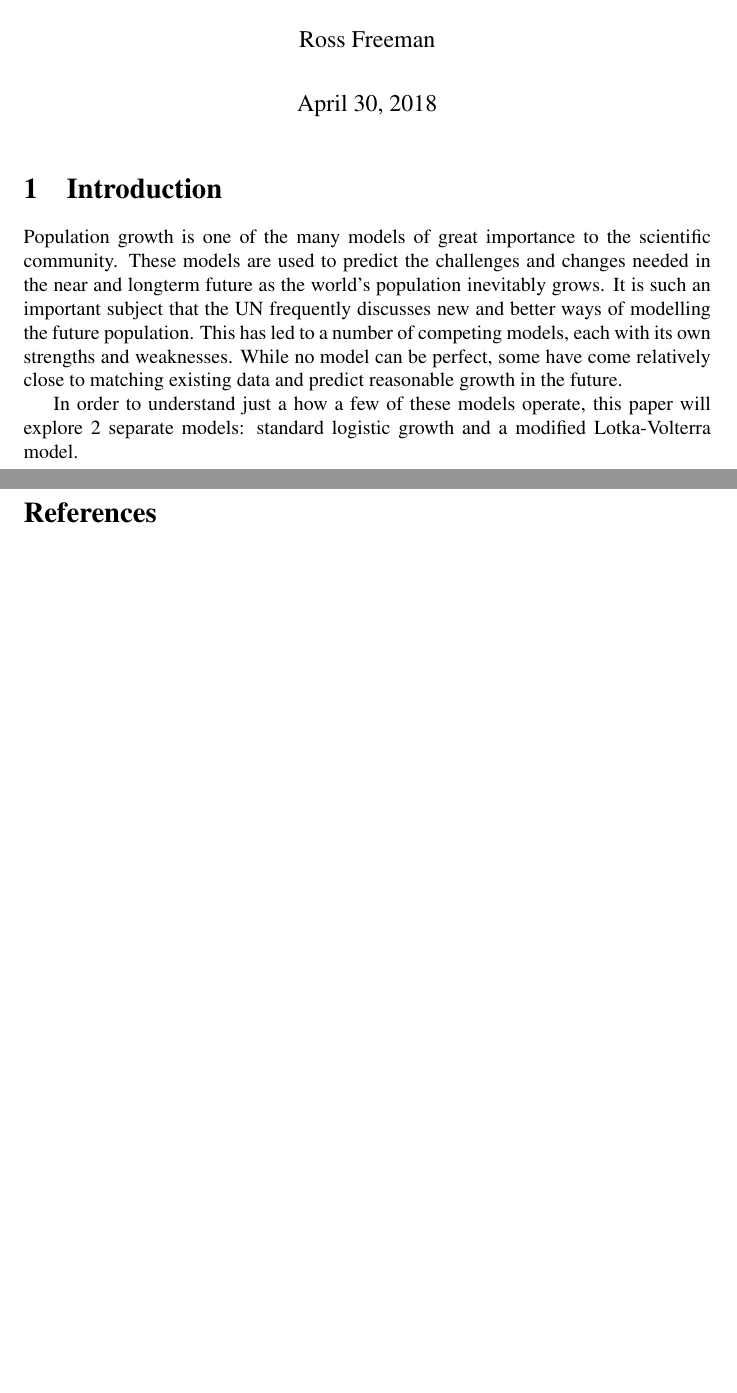
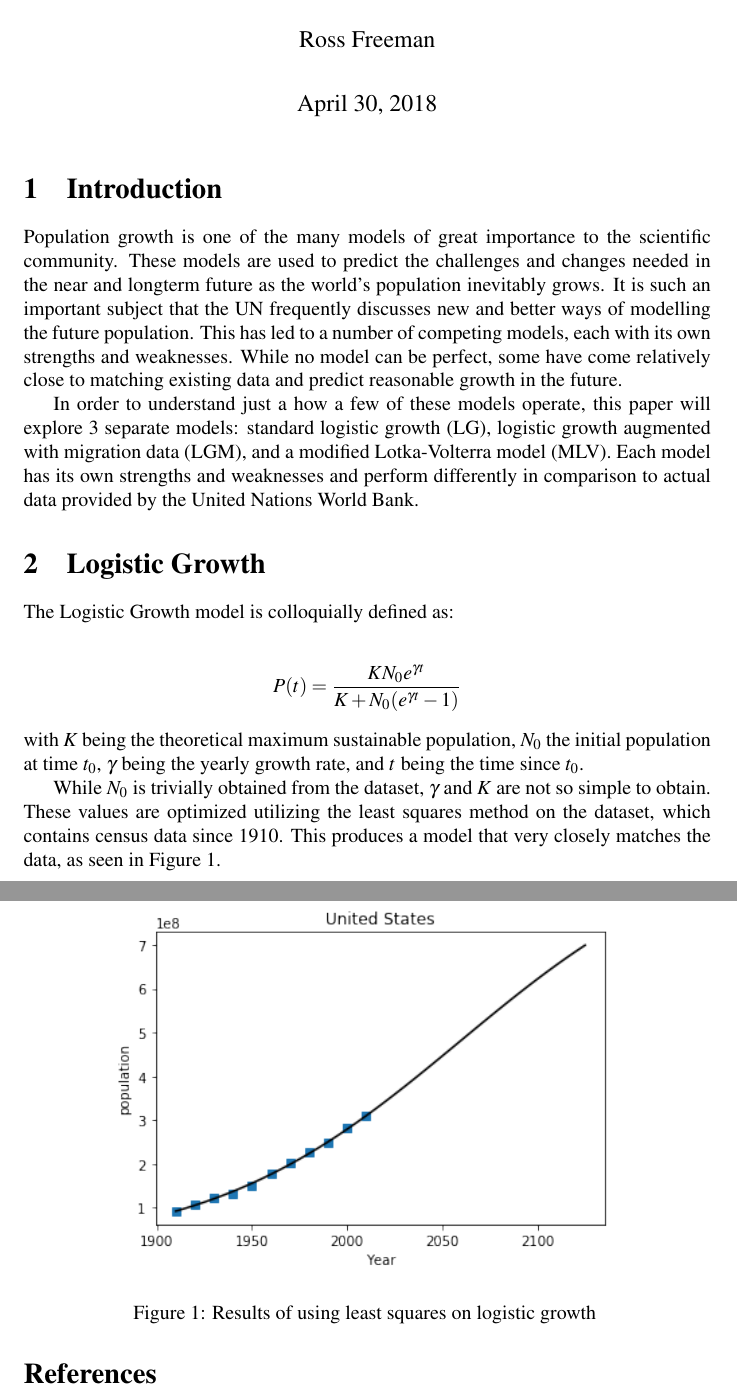
Before and after one commit to rfree18/math-modeling, a LaTeX document (final/tex/Paper.tex): two parts of pages 1 and 2 of 2, joined at a grey line, cut so that both start at the same text, the shorter picture padded with empty space. Compiled offline with pdfLaTeX.

Commit message:
More shit not working :(

```diff
--- a/final/tex/Paper.tex
+++ b/final/tex/Paper.tex
@@ -196,7 +196,24 @@
 
 Population growth is one of the many models of great importance to the scientific community. These models are used to predict the challenges and changes needed in the near and longterm future as the world's population inevitably grows. It is such an important subject that the UN frequently discusses new and better ways of modelling the future population. This has led to a number of competing models, each with its own strengths and weaknesses. While no model can be perfect, some have come relatively close to matching existing data and predict reasonable growth in the future.
 
-In order to understand just a how a few of these models operate, this paper will explore 2 separate models: standard logistic growth and a modified Lotka-Volterra model.
+In order to understand just a how a few of these models operate, this paper will explore 3 separate models: standard logistic growth (LG), logistic growth augmented with migration data (LGM), and a modified Lotka-Volterra model (MLV). Each model has its own strengths and weaknesses and perform differently in comparison to actual data provided by the United Nations World Bank.
+
+\section{Logistic Growth}
+
+The Logistic Growth model is colloquially defined as:
+
+\begin{align*}
+	P(t) = \frac{K N_0 e^{\gamma t}}{K + N_0 (e^{\gamma t} - 1)}
+\end{align*}
+with $K$ being the theoretical maximum sustainable population, $N_0$ the initial population at time $t_0$, $\gamma$ being the yearly growth rate, and $t$ being the time since $t_0$.
+
+While $N_0$ is trivially obtained from the dataset, $\gamma$ and $K$ are not so simple to obtain. These values are optimized utilizing the least squares method on the dataset, which contains census data since 1910. This produces a model that very closely matches the data, as seen in Figure 1.
+
+\begin{figure}[ht!]
+\centering
+\includegraphics[width=90mm]{images/lr-graph.png}
+\caption{Results of using least squares on logistic growth \label{overflow}}
+\end{figure}
 
 \newpage
 
```
Also changed, not shown: final/tex/Paper.pdf, final/tex/images/lr-graph.png (added), 4 other files.
